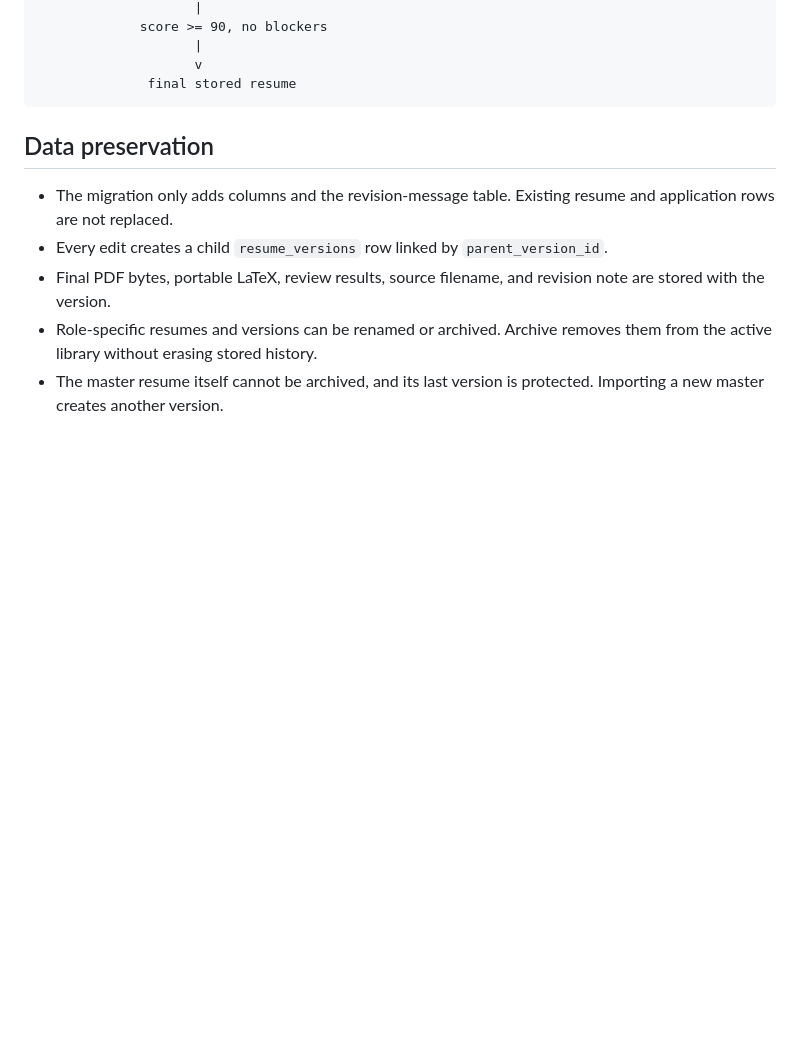
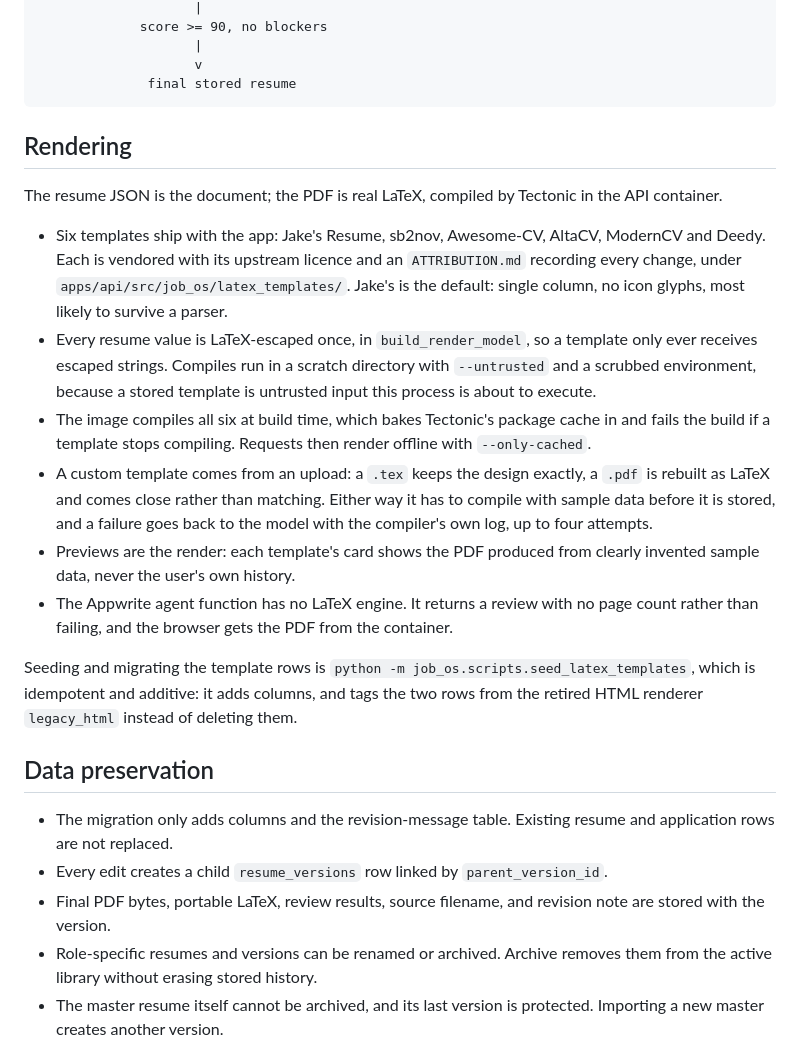
Before and after one commit to hemnaath04/job-os, a Markdown page: docs/resume-engine.md, the part around the change. Drawn GitHub-style; blank space fills up the shorter version.

````diff
--- a/docs/resume-engine.md
+++ b/docs/resume-engine.md
@@ -33,6 +33,38 @@ editable JSON Resume + immutable version
                     v
               final stored resume
 ```
+
+## Rendering
+
+The resume JSON is the document; the PDF is real LaTeX, compiled by Tectonic in
+the API container.
+
+- Six templates ship with the app: Jake's Resume, sb2nov, Awesome-CV, AltaCV,
+  ModernCV and Deedy. Each is vendored with its upstream licence and an
+  `ATTRIBUTION.md` recording every change, under
+  `apps/api/src/job_os/latex_templates/`. Jake's is the default: single column,
+  no icon glyphs, most likely to survive a parser.
+- Every resume value is LaTeX-escaped once, in `build_render_model`, so a
+  template only ever receives escaped strings. Compiles run in a scratch
+  directory with `--untrusted` and a scrubbed environment, because a stored
+  template is untrusted input this process is about to execute.
+- The image compiles all six at build time, which bakes Tectonic's package cache
+  in and fails the build if a template stops compiling. Requests then render
+  offline with `--only-cached`.
+- A custom template comes from an upload: a `.tex` keeps the design exactly, a
+  `.pdf` is rebuilt as LaTeX and comes close rather than matching. Either way it
+  has to compile with sample data before it is stored, and a failure goes back
+  to the model with the compiler's own log, up to four attempts.
+- Previews are the render: each template's card shows the PDF produced from
+  clearly invented sample data, never the user's own history.
+- The Appwrite agent function has no LaTeX engine. It returns a review with no
+  page count rather than failing, and the browser gets the PDF from the
+  container.
+
+Seeding and migrating the template rows is
+`python -m job_os.scripts.seed_latex_templates`, which is idempotent and
+additive: it adds columns, and tags the two rows from the retired HTML renderer
+`legacy_html` instead of deleting them.
 
 ## Data preservation
 
````
Also changed, not shown: README.md (+1 -1 lines).
